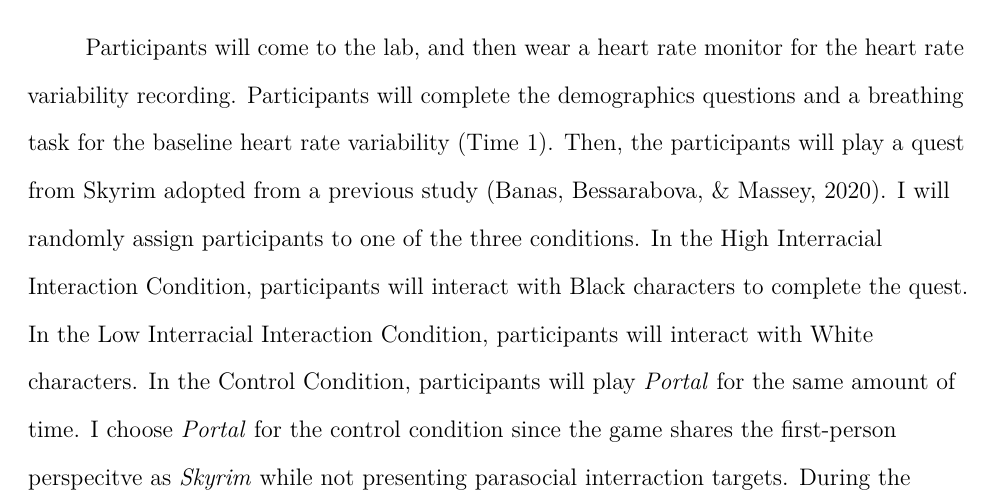
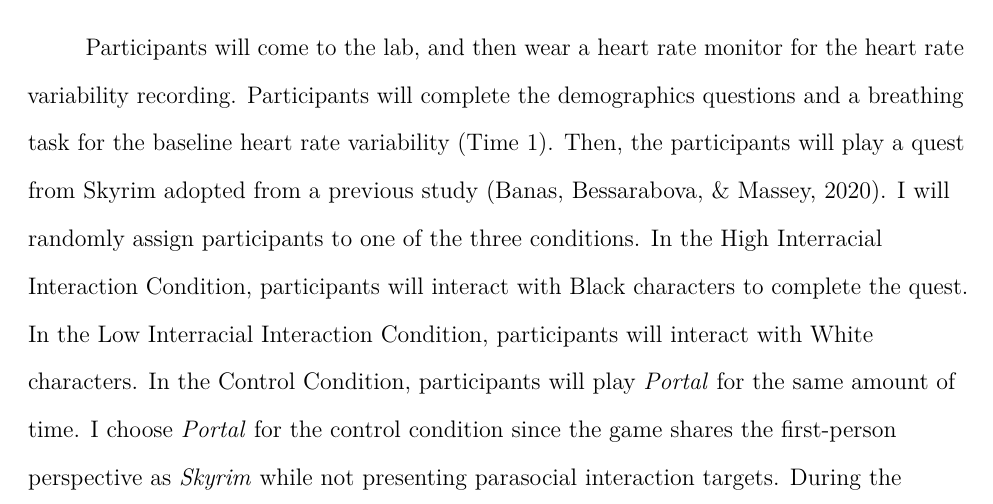
Before and after one commit to nsunami/videogames-prejudice, a LaTeX paper (output/proposal.tex): part of page 5 of 9, cut so that both start at the same text. Compiled offline with pdfLaTeX.

Commit message:
knit fixed version

```diff
--- a/output/proposal.tex
+++ b/output/proposal.tex
@@ -199,7 +199,7 @@
 \hypertarget{materials-procedure-and-measures}{%
 \subsection{Materials, Procedure, and Measures}\label{materials-procedure-and-measures}}
 
-Participants will come to the lab, and then wear a heart rate monitor for the heart rate variability recording. Participants will complete the demographics questions and a breathing task for the baseline heart rate variability (Time 1). Then, the participants will play a quest from Skyrim adopted from a previous study (Banas, Bessarabova, \& Massey, 2020). I will randomly assign participants to one of the three conditions. In the High Interracial Interaction Condition, participants will interact with Black characters to complete the quest. In the Low Interracial Interaction Condition, participants will interact with White characters. In the Control Condition, participants will play \emph{Portal} for the same amount of time. I choose \emph{Portal} for the control condition since the game shares the first-person perspecitve as \emph{Skyrim} while not presenting parasocial interraction targets. During the gameplay, I will record participants' heart rate variability (Time 2).
+Participants will come to the lab, and then wear a heart rate monitor for the heart rate variability recording. Participants will complete the demographics questions and a breathing task for the baseline heart rate variability (Time 1). Then, the participants will play a quest from Skyrim adopted from a previous study (Banas, Bessarabova, \& Massey, 2020). I will randomly assign participants to one of the three conditions. In the High Interracial Interaction Condition, participants will interact with Black characters to complete the quest. In the Low Interracial Interaction Condition, participants will interact with White characters. In the Control Condition, participants will play \emph{Portal} for the same amount of time. I choose \emph{Portal} for the control condition since the game shares the first-person perspective as \emph{Skyrim} while not presenting parasocial interaction targets. During the gameplay, I will record participants' heart rate variability (Time 2).
 
 After playing the video game, participants will complete a prejudice measure (Pettigrew \& Meertens, 1995, e.g.~{``Black people have jobs that the Dutch people should have''}), and an ad-hoc scale measuring support for antiracism (asking participants how much they support or oppose ``Black Lives Matter,'' ``Kick Out Zwarte Piet,'' and ``Anti-Racism''). Finally, participants will again complete a paced breathing task for the heart rate variability recording (Time 3).
 
```
Also changed, not shown: output/proposal.pdf, 1 other file.
